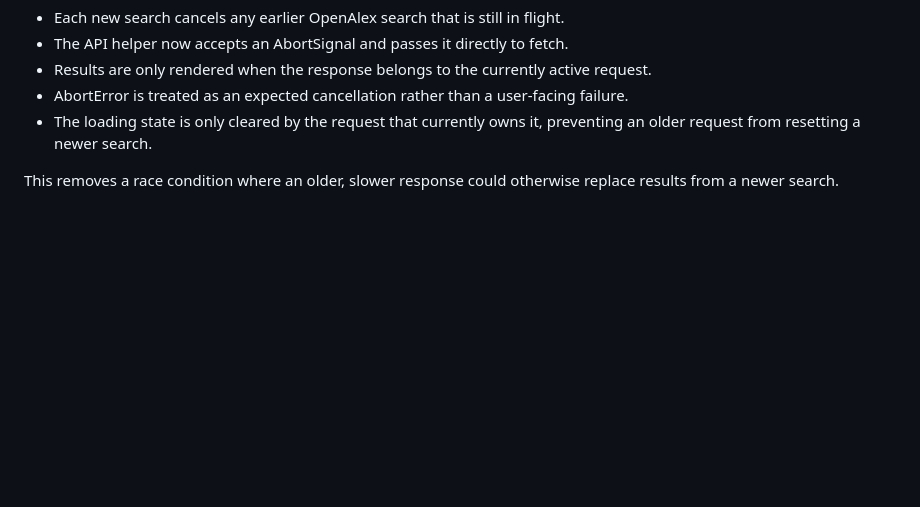
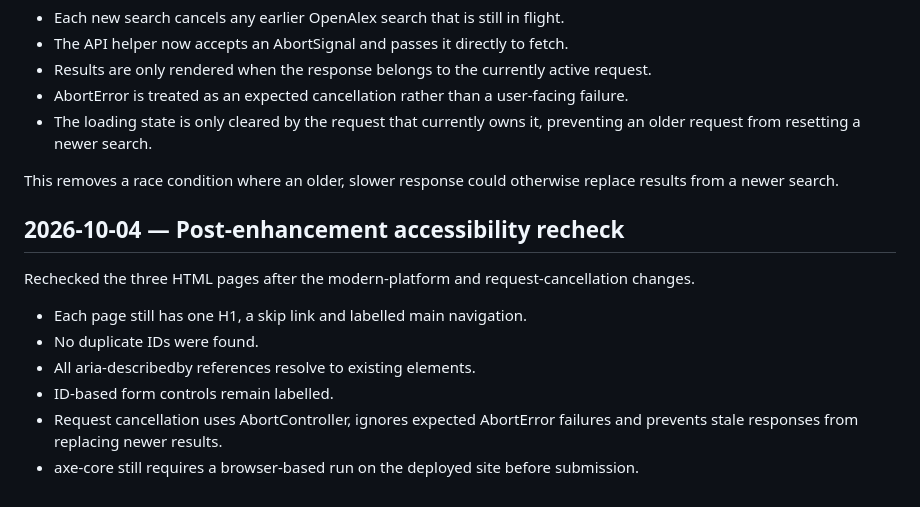
Before and after one commit to chrisgoodings-dev/web-dev, a Markdown page: DEVELOPMENT_LOG.md, the part around the change. GitHub-like rendering; blank space fills up the shorter version.

Commit message:
Record post-enhancement accessibility recheck

```diff
--- a/DEVELOPMENT_LOG.md
+++ b/DEVELOPMENT_LOG.md
@@ -124,3 +124,14 @@ Changes made:
 - The loading state is only cleared by the request that currently owns it, preventing an older request from resetting a newer search.
 
 This removes a race condition where an older, slower response could otherwise replace results from a newer search.
+
+## 2026-10-04 — Post-enhancement accessibility recheck
+
+Rechecked the three HTML pages after the modern-platform and request-cancellation changes.
+
+- Each page still has one H1, a skip link and labelled main navigation.
+- No duplicate IDs were found.
+- All aria-describedby references resolve to existing elements.
+- ID-based form controls remain labelled.
+- Request cancellation uses AbortController, ignores expected AbortError failures and prevents stale responses from replacing newer results.
+- axe-core still requires a browser-based run on the deployed site before submission.
```
